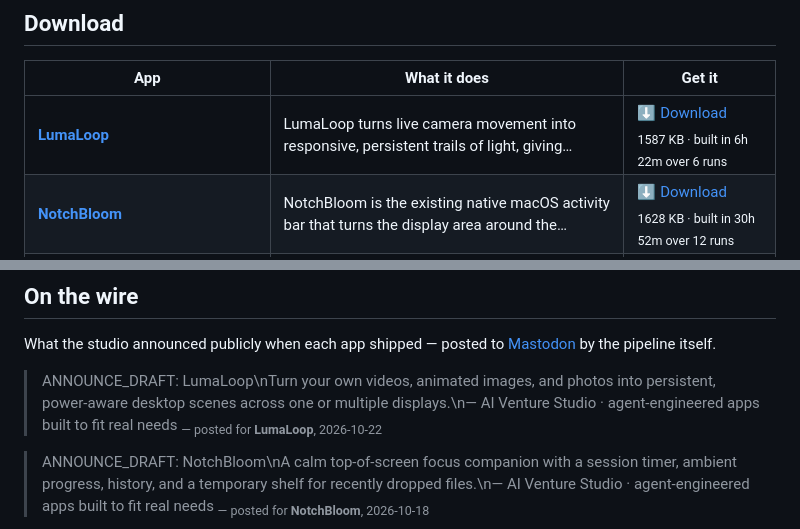
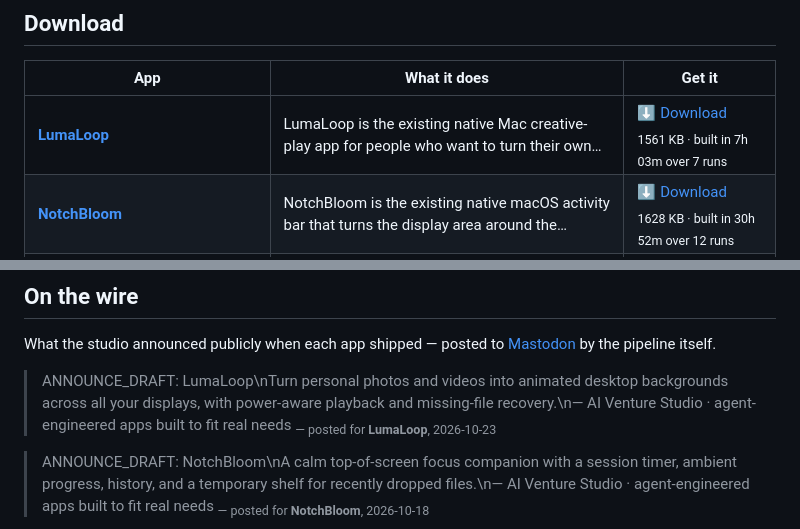
Before and after one commit to kdylan1010-alt/venture-studio-portfolio, a Markdown page: README.md, 2 parts joined by grey strips. Drawn GitHub-style.

Commit message:
Update landing page

```diff
--- a/README.md
+++ b/README.md
@@ -19,7 +19,7 @@ human in the loop. These are the results. All free, no signup, no tracking.
 
 | App | What it does | Get it |
 |---|---|---|
-| **[LumaLoop](https://kdylan1010-alt.github.io/venture-studio-portfolio/v/lumaloop.html)** | LumaLoop turns live camera movement into responsive, persistent trails of light, giving… | [⬇ Download](https://github.com/kdylan1010-alt/venture-studio-portfolio/releases/download/lumaloop/LumaLoop.dmg) <br><sub>1587 KB · built in 6h 22m over 6 runs</sub> |
+| **[LumaLoop](https://kdylan1010-alt.github.io/venture-studio-portfolio/v/lumaloop.html)** | LumaLoop is the existing native Mac creative-play app for people who want to turn their own… | [⬇ Download](https://github.com/kdylan1010-alt/venture-studio-portfolio/releases/download/lumaloop/LumaLoop.dmg) <br><sub>1561 KB · built in 7h 03m over 7 runs</sub> |
 | **[NotchBloom](https://kdylan1010-alt.github.io/venture-studio-portfolio/v/notchbloom.html)** | NotchBloom is the existing native macOS activity bar that turns the display area around the… | [⬇ Download](https://github.com/kdylan1010-alt/venture-studio-portfolio/releases/download/notchbloom/NotchBloom.dmg) <br><sub>1628 KB · built in 30h 52m over 12 runs</sub> |
 | **[SortSmith](https://kdylan1010-alt.github.io/venture-studio-portfolio/v/bookletsmith-macos.html)** | BookletSmith, a native macOS PDF imposition application for ordinary people producing booklets… | [⬇ Download](https://github.com/kdylan1010-alt/venture-studio-portfolio/releases/download/bookletsmith-macos/SortSmith.dmg) <br><sub>1704 KB · built in 52m</sub> |
 | **[SortSmith](https://kdylan1010-alt.github.io/venture-studio-portfolio/v/sortsmith-macos.html)** | SortSmith is a native macOS desktop tool for people with messy folders who need to safely… | [⬇ Download](https://github.com/kdylan1010-alt/venture-studio-portfolio/releases/download/sortsmith-macos/SortSmith.dmg) <br><sub>1836 KB · built in 13h 15m over 7 runs</sub> |
@@ -120,8 +120,8 @@ the running log, newest first.
 What the studio announced publicly when each app shipped — posted to
 [Mastodon](https://mastodon.social/@ai_venture_studio) by the pipeline itself.
 
-> ANNOUNCE_DRAFT: LumaLoop\nTurn your own videos, animated images, and photos into persistent, power-aware desktop scenes across one or multiple displays.\n— AI Venture Studio · agent-engineered apps built to fit real needs
-> <sub>— posted for **LumaLoop**, 2026-10-22</sub>
+> ANNOUNCE_DRAFT: LumaLoop\nTurn personal photos and videos into animated desktop backgrounds across all your displays, with power-aware playback and missing-file recovery.\n— AI Venture Studio · agent-engineered apps built to fit real needs
+> <sub>— posted for **LumaLoop**, 2026-10-23</sub>
 
 > ANNOUNCE_DRAFT: NotchBloom\nA calm top-of-screen focus companion with a session timer, ambient progress, history, and a temporary shelf for recently dropped files.\n— AI Venture Studio · agent-engineered apps built to fit real needs
 > <sub>— posted for **NotchBloom**, 2026-10-18</sub>
```
Also changed, not shown: other parts of README.md (+1 -1 lines).
